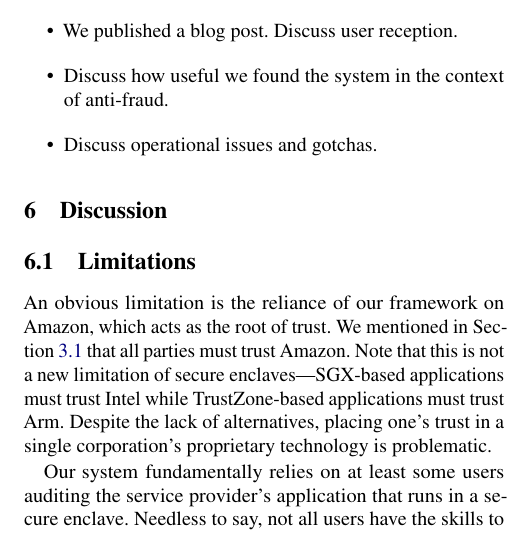
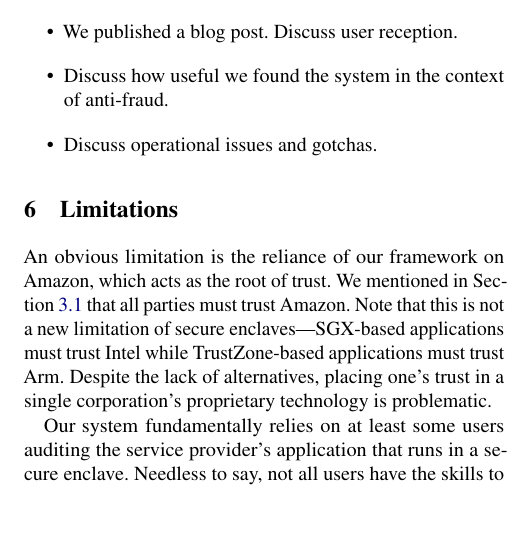
Before and after one commit to brave-experiments/networked-enclave-framework, a LaTeX paper (paper.tex, which reads sections/06-limitations.tex): part of one column of page 9 of 12, cut so that both start at the same text, the shorter picture padded with empty space. Compiled offline with pdfLaTeX; a LaTeX package or settings file that is missing is left out.

Commit message:
Rename 'Discussion' to 'Limitations'.

```diff
--- a/sections/06-discussion.tex
+++ b/sections/06-limitations.tex
@@ -1,7 +1,5 @@
-\section{Discussion}
-\label{sec:discussion}
-
-\subsection{Limitations}
+\section{Limitations}
+\label{sec:limitations}
 
 % Everybody needs to trust Amazon.
 An obvious limitation is the reliance of our framework on Amazon, which acts as the root of trust.  We mentioned in Section~\ref{sec:trust-assumptions} that all parties must trust Amazon.  Note that this is not a new limitation of secure enclaves---SGX-based applications must trust Intel while TrustZone-based applications must trust Arm.  Despite the lack of alternatives, placing one's trust in a single corporation's proprietary technology is problematic.
```
Also changed, not shown: paper.tex (+1 -1 lines), sections/01-introduction.tex (+1 -1 lines).
